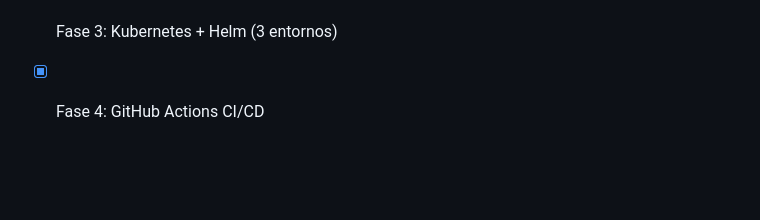
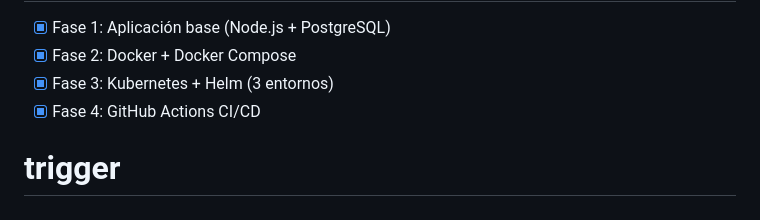
Before and after one commit to robjimenezdev/devops-app, a Markdown page: README.md, the part around the change. Drawn GitHub-style; blank space fills up the shorter version.

Commit message:
ci: trigger primer pipeline dev

```diff
--- a/README.md
+++ b/README.md
@@ -110,3 +110,4 @@ helm upgrade --install devops-app ./helm/devops-app \
 - [x] Fase 2: Docker + Docker Compose
 - [x] Fase 3: Kubernetes + Helm (3 entornos)
 - [x] Fase 4: GitHub Actions CI/CD
+# trigger
```
